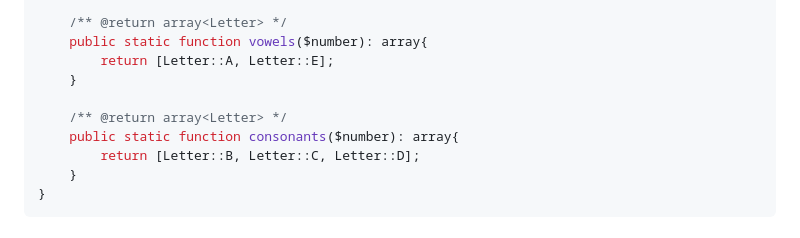
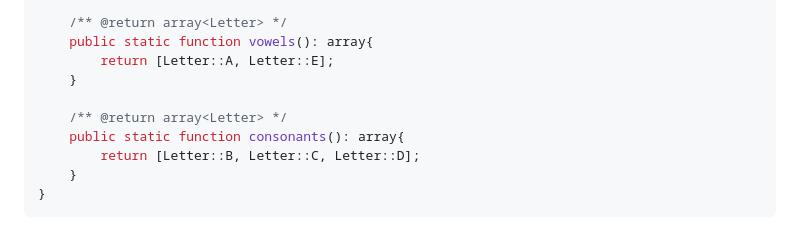
Before and after one commit to princejohnsantillan/princejohn.dev, a Markdown page: content/2.articles/php-attributes-on-enums.md, the part around the change. Drawn GitHub-style.

Commit message:
Update php-attributes-on-enums.md (#4)

```diff
--- a/content/2.articles/php-attributes-on-enums.md
+++ b/content/2.articles/php-attributes-on-enums.md
@@ -36,12 +36,12 @@ enum Letter{
     case E;
 
     /** @return array<Letter> */
-    public static function vowels($number): array{
+    public static function vowels(): array{
         return [Letter::A, Letter::E];
     }
 
     /** @return array<Letter> */
-    public static function consonants($number): array{
+    public static function consonants(): array{
         return [Letter::B, Letter::C, Letter::D];
     }
 }
```
